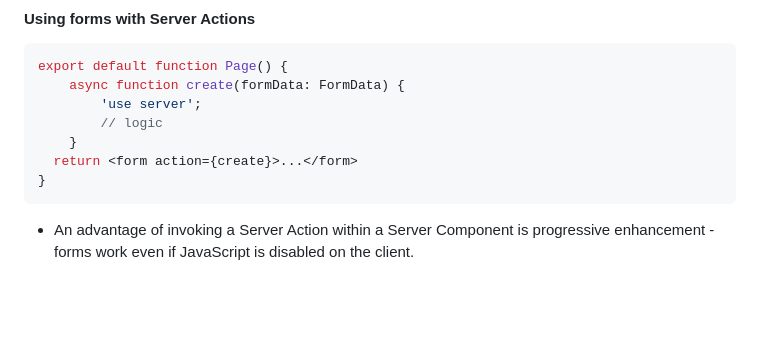
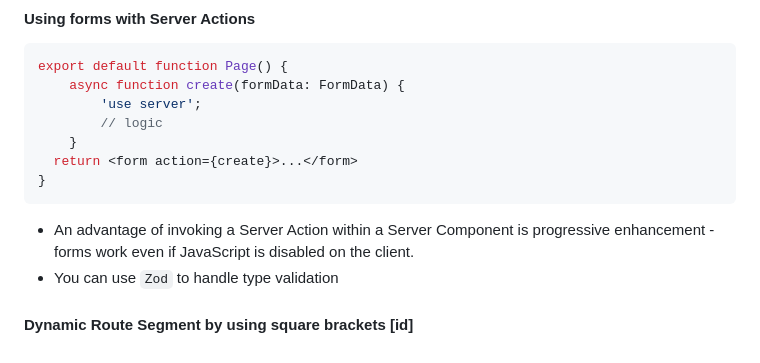
Before and after one commit to XiekangZhang/template, a Markdown page: react_next/README.md, the part around the change. Drawn GitHub-style; blank space fills up the shorter version.

Commit message:
finish chapter 12

`````diff
--- a/react_next/README.md
+++ b/react_next/README.md
@@ -241,3 +241,5 @@ export default function Page() {
 }
 ````
 - An advantage of invoking a Server Action within a Server Component is progressive enhancement - forms work even if JavaScript is disabled on the client.
+- You can use `Zod` to handle type validation
+#### Dynamic Route Segment by using square brackets [id]
`````
